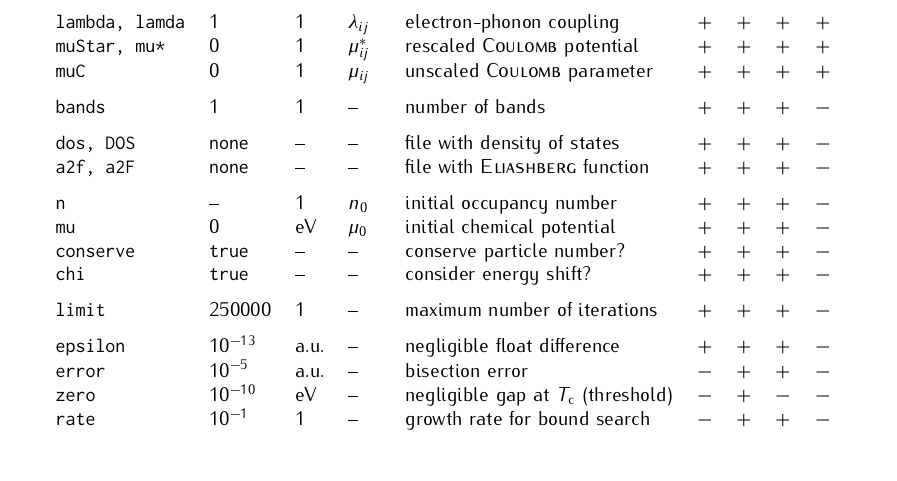
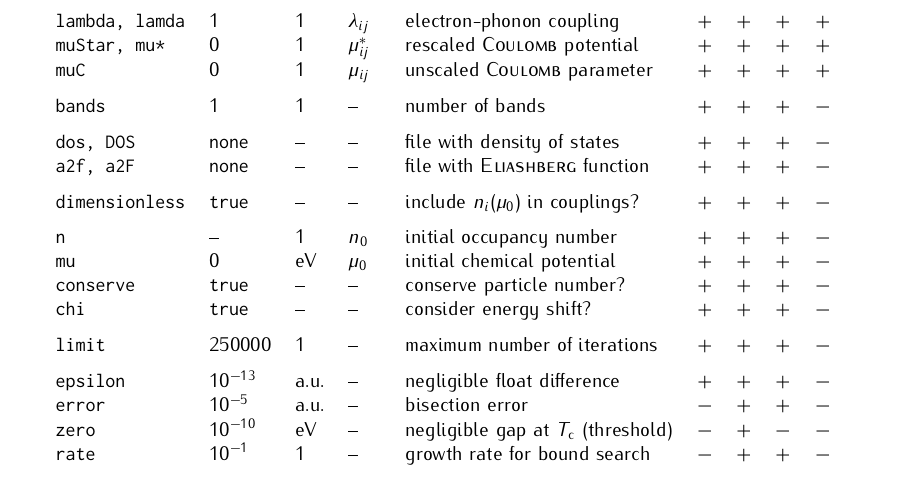
Before and after one commit to janberges/ebmb, a LaTeX document (manual/ebmb.tex): part of page 4 of 5, cut so that both start at the same text, the shorter picture padded with empty space. Compiled offline with pdfLaTeX.

Commit message:
Allow for definition of coupling strengths in eV

```diff
--- a/manual/ebmb.tex
+++ b/manual/ebmb.tex
@@ -383,6 +383,7 @@
          \tt bands         & 1           & 1                & --                  & number of bands                            & $+$ & $+$ & $+$ & $-$ \\[\gap]
          \tt dos, DOS      & \tt none    & --               & --                  & file with density of states                & $+$ & $+$ & $+$ & $-$ \\
          \tt a2f, a2F      & \tt none    & --               & --                  & file with \textsc{Eliashberg} function     & $+$ & $+$ & $+$ & $-$ \\[\gap]
+         \tt dimensionless & \tt true    & --               & --                  & include $n_i(\mu_0)$ in couplings?         & $+$ & $+$ & $+$ & $-$ \\[\gap]
          \tt n             & --          & 1                & $n_0$               & initial occupancy number                   & $+$ & $+$ & $+$ & $-$ \\
          \tt mu            & 0           & eV               & $\mu_0$             & initial chemical potential                 & $+$ & $+$ & $+$ & $-$ \\
          \tt conserve      & \tt true    & --               & --                  & conserve particle number?                  & $+$ & $+$ & $+$ & $-$ \\
```
Also changed, not shown: 3 other files.
